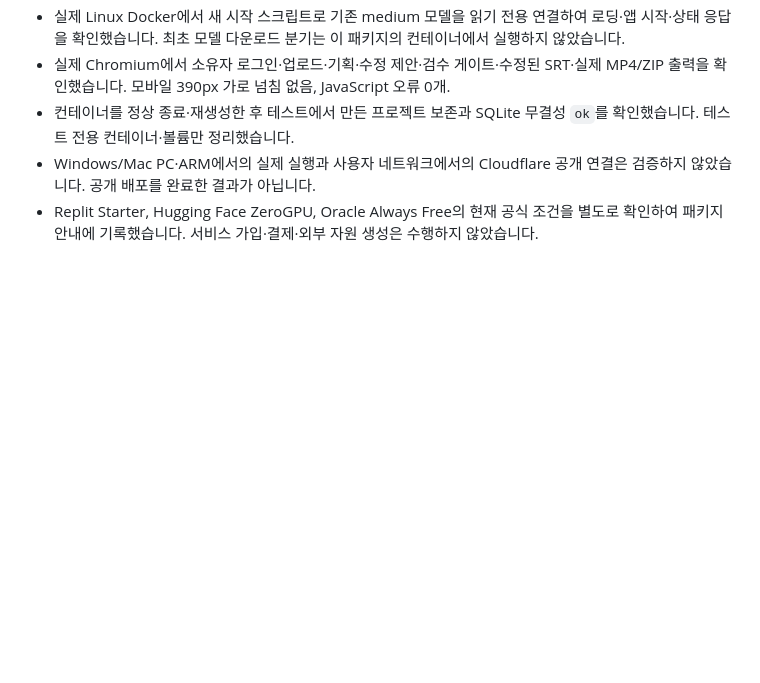
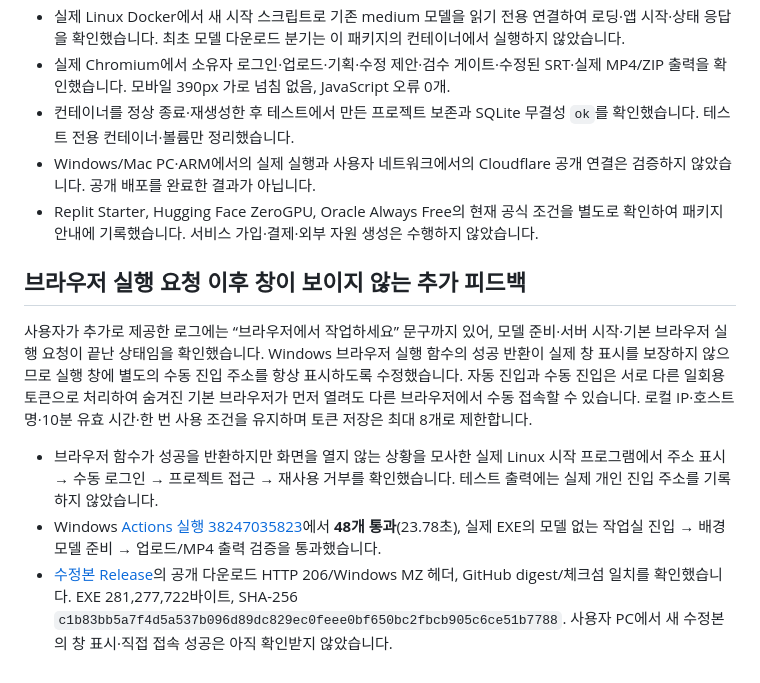
Before and after one commit to CHOOMINSEON/shot_project, a Markdown page: VALIDATION.md, the part around the change. GitHub-like rendering; blank space fills up the shorter version.

```diff
--- a/VALIDATION.md
+++ b/VALIDATION.md
@@ -129,3 +129,12 @@ Hugging Face Docker Space용 패키지와 UID 1000 시작 구성을 준비하고
 - 컨테이너를 정상 종료·재생성한 후 테스트에서 만든 프로젝트 보존과 SQLite 무결성 `ok`를 확인했습니다. 테스트 전용 컨테이너·볼륨만 정리했습니다.
 - Windows/Mac PC·ARM에서의 실제 실행과 사용자 네트워크에서의 Cloudflare 공개 연결은 검증하지 않았습니다. 공개 배포를 완료한 결과가 아닙니다.
 - Replit Starter, Hugging Face ZeroGPU, Oracle Always Free의 현재 공식 조건을 별도로 확인하여 패키지 안내에 기록했습니다. 서비스 가입·결제·외부 자원 생성은 수행하지 않았습니다.
+
+
+## 브라우저 실행 요청 이후 창이 보이지 않는 추가 피드백
+
+사용자가 추가로 제공한 로그에는 “브라우저에서 작업하세요” 문구까지 있어, 모델 준비·서버 시작·기본 브라우저 실행 요청이 끝난 상태임을 확인했습니다. Windows 브라우저 실행 함수의 성공 반환이 실제 창 표시를 보장하지 않으므로 실행 창에 별도의 수동 진입 주소를 항상 표시하도록 수정했습니다. 자동 진입과 수동 진입은 서로 다른 일회용 토큰으로 처리하여 숨겨진 기본 브라우저가 먼저 열려도 다른 브라우저에서 수동 접속할 수 있습니다. 로컬 IP·호스트명·10분 유효 시간·한 번 사용 조건을 유지하며 토큰 저장은 최대 8개로 제한합니다.
+
+- 브라우저 함수가 성공을 반환하지만 화면을 열지 않는 상황을 모사한 실제 Linux 시작 프로그램에서 주소 표시 → 수동 로그인 → 프로젝트 접근 → 재사용 거부를 확인했습니다. 테스트 출력에는 실제 개인 진입 주소를 기록하지 않았습니다.
+- Windows [Actions 실행 38247035823](https://github.com/CHOOMINSEON/shot_project/actions/runs/38247035823)에서 **48개 통과**(23.78초), 실제 EXE의 모델 없는 작업실 진입 → 배경 모델 준비 → 업로드/MP4 출력 검증을 통과했습니다.
+- [수정본 Release](https://github.com/CHOOMINSEON/shot_project/releases/tag/desktop-windows-2e0984db)의 공개 다운로드 HTTP 206/Windows MZ 헤더, GitHub digest/체크섬 일치를 확인했습니다. EXE 281,277,722바이트, SHA-256 `c1b83bb5a7f4d5a537b096d89dc829ec0feee0bf650bc2fbcb905c6ce51b7788`. 사용자 PC에서 새 수정본의 창 표시·직접 접속 성공은 아직 확인받지 않았습니다.
```
Also changed, not shown: CHANGELOG.md (+2 -0 lines), README.md (+1 -1 lines).
